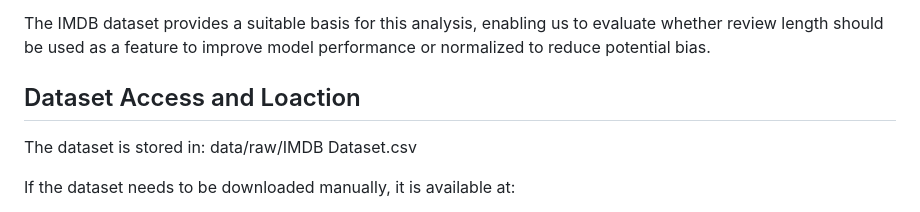
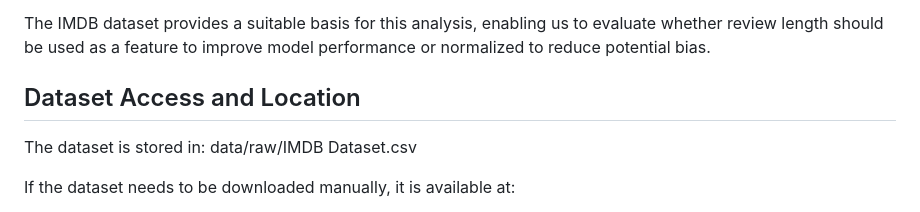
Before and after one commit to BILGI-IE-423/ie423-2025-2026-termproject-hungrymachines_42, a Markdown page: docs/ResearchProposalPreprocessing.md, the part around the change. Drawn GitHub-style.

```diff
--- a/docs/ResearchProposalPreprocessing.md
+++ b/docs/ResearchProposalPreprocessing.md
@@ -20,7 +20,7 @@ Analyzing the relationship between document length and sentiment is an important
 The IMDB dataset provides a suitable basis for this analysis, enabling us to evaluate whether review length should be used as a feature to improve model performance or normalized to reduce potential bias.
 
 
-## Dataset Access and Loaction
+## Dataset Access and Location
 The dataset is stored in: data/raw/IMDB Dataset.csv
 
 If the dataset needs to be downloaded manually, it is available at:
```
